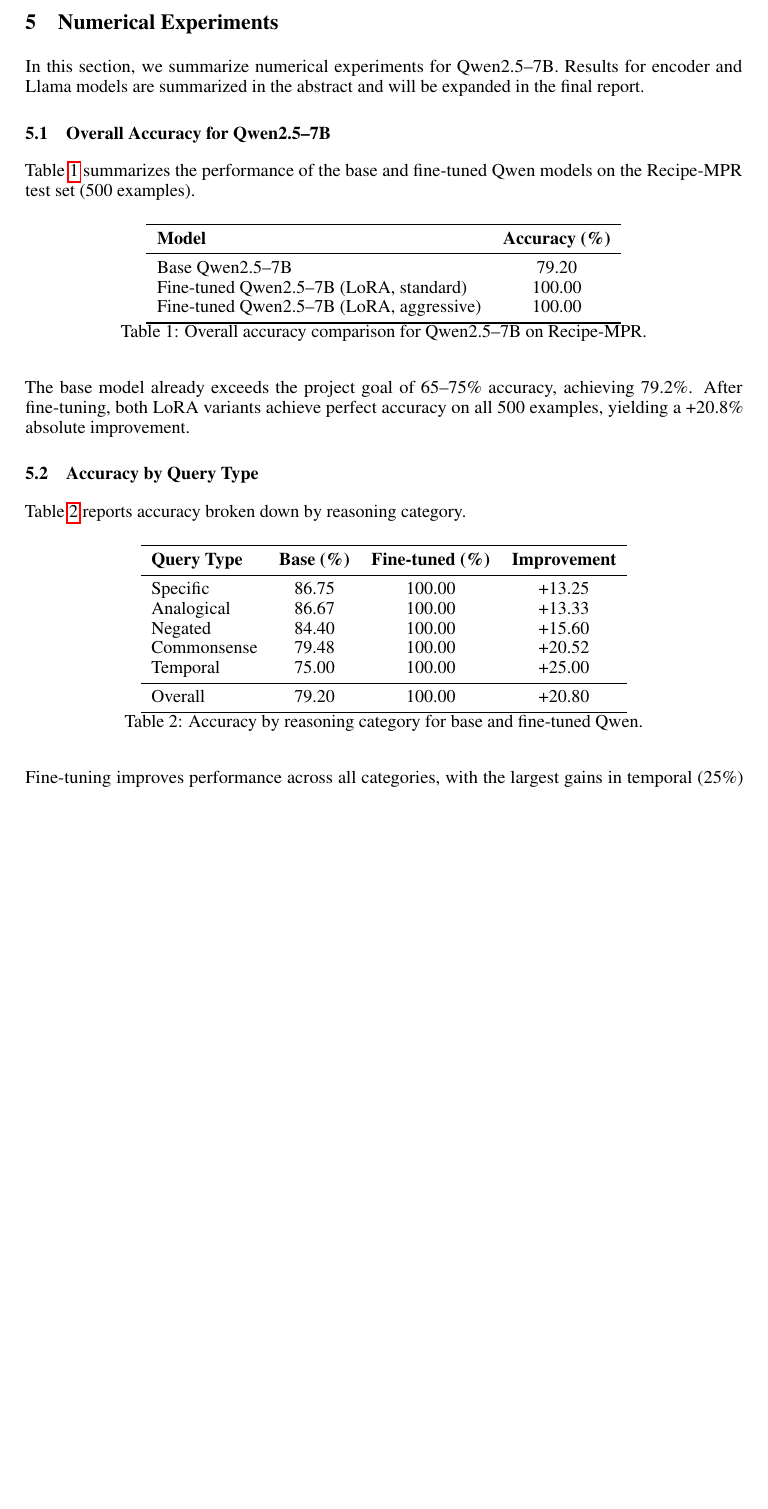
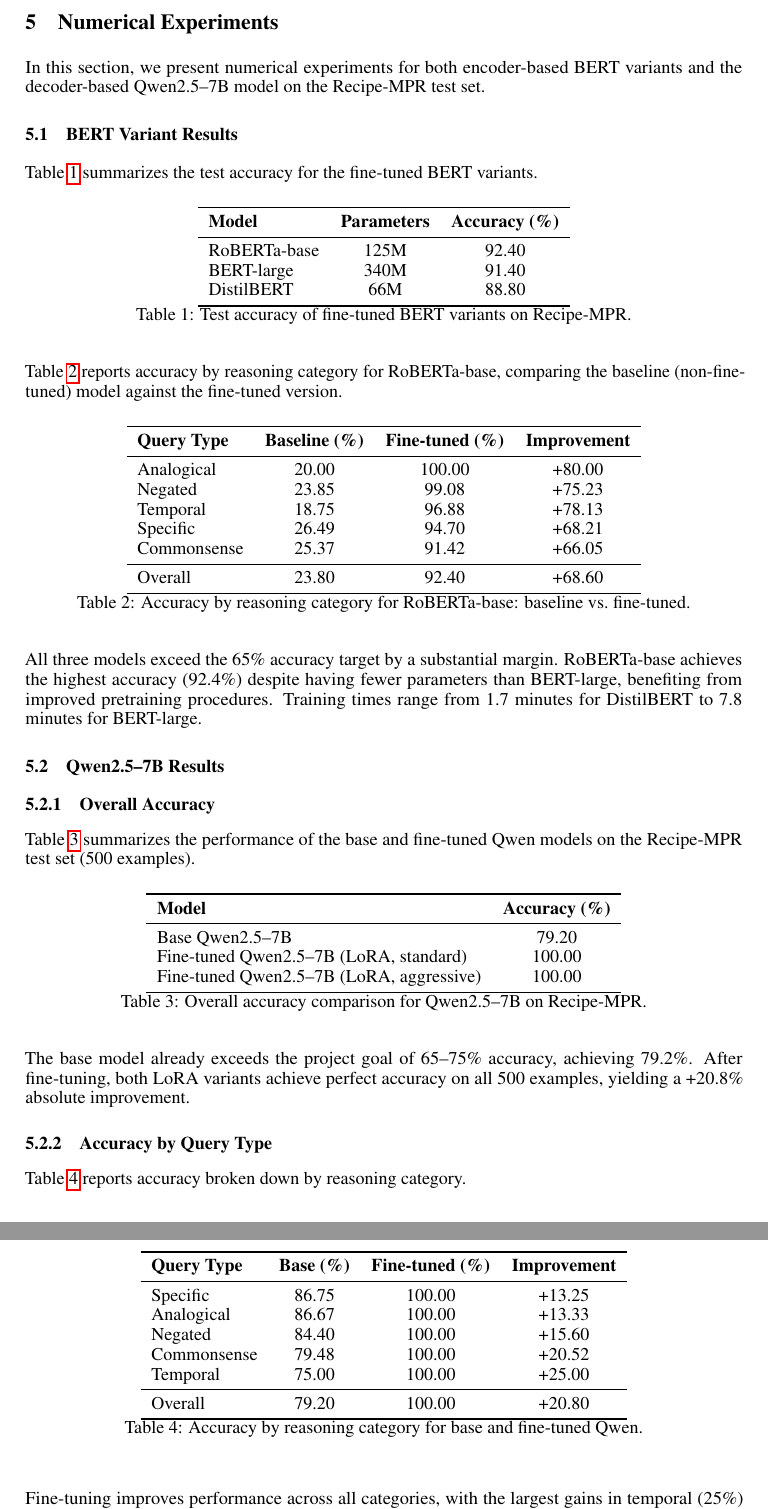
Before and after one commit to Erica-cod/ECE1508_Applied_Deep_Learning, a LaTeX paper (Final Report/Report.tex): part of page 5 of 7 before the commit and two parts of pages 5 and 6 of 7 after it, the two joined at a grey line, cut so that both start at the same text, the shorter picture padded with empty space. Compiled offline with pdfLaTeX.

Commit message:
update bert

```diff
--- a/Final Report/Report.tex
+++ b/Final Report/Report.tex
@@ -225,9 +225,53 @@
 
 \section{Numerical Experiments}
 
-In this section, we summarize numerical experiments for Qwen2.5--7B. Results for encoder and Llama models are summarized in the abstract and will be expanded in the final report.
+In this section, we present numerical experiments for both encoder-based BERT variants and the decoder-based Qwen2.5--7B model on the Recipe-MPR test set.
 
-\subsection{Overall Accuracy for Qwen2.5--7B}
+\subsection{BERT Variant Results}
+
+Table~\ref{table:bert-accuracy} summarizes the test accuracy for the fine-tuned BERT variants.
+
+\begin{table}[h]
+\centering
+\begin{tabular}{l c c}
+\toprule
+\textbf{Model} & \textbf{Parameters} & \textbf{Accuracy (\%)} \\
+\midrule
+RoBERTa-base & 125M & 92.40 \\
+BERT-large & 340M & 91.40 \\
+DistilBERT & 66M & 88.80 \\
+\bottomrule
+\end{tabular}
+\caption{Test accuracy of fine-tuned BERT variants on Recipe-MPR.}
+\label{table:bert-accuracy}
+\end{table}
+
+Table~\ref{table:bert-query-type} reports accuracy by reasoning category for RoBERTa-base, comparing the baseline (non-fine-tuned) model against the fine-tuned version.
+
+\begin{table}[h]
+\centering
+\begin{tabular}{l c c c}
+\toprule
+\textbf{Query Type} & \textbf{Baseline (\%)} & \textbf{Fine-tuned (\%)} & \textbf{Improvement} \\
+\midrule
+Analogical   & 20.00 & 100.00 & +80.00 \\
+Negated      & 23.85 & 99.08 & +75.23 \\
+Temporal     & 18.75 & 96.88 & +78.13 \\
+Specific     & 26.49 & 94.70 & +68.21 \\
+Commonsense  & 25.37 & 91.42 & +66.05 \\
+\midrule
+Overall      & 23.80 & 92.40 & +68.60 \\
+\bottomrule
+\end{tabular}
+\caption{Accuracy by reasoning category for RoBERTa-base: baseline vs.\ fine-tuned.}
+\label{table:bert-query-type}
+\end{table}
+
+All three models exceed the 65\% accuracy target by a substantial margin. RoBERTa-base achieves the highest accuracy (92.4\%) despite having fewer parameters than BERT-large, benefiting from improved pretraining procedures. Training times range from 1.7 minutes for DistilBERT to 7.8 minutes for BERT-large.
+
+\subsection{Qwen2.5--7B Results}
+
+\subsubsection{Overall Accuracy}
 
 Table~\ref{table:qwen-overall-accuracy} summarizes the performance of the base
 and fine-tuned Qwen models on the Recipe-MPR test set (500 examples).
@@ -251,7 +295,7 @@
 79.2\%. After fine-tuning, both LoRA variants achieve perfect accuracy on all
 500 examples, yielding a +20.8\% absolute improvement.
 
-\subsection{Accuracy by Query Type}
+\subsubsection{Accuracy by Query Type}
 
 Table~\ref{table:qwen-query-type} reports accuracy broken down by reasoning
 category.
```
Also changed, not shown: Final Report/Report.tex (4 more changed lines).
